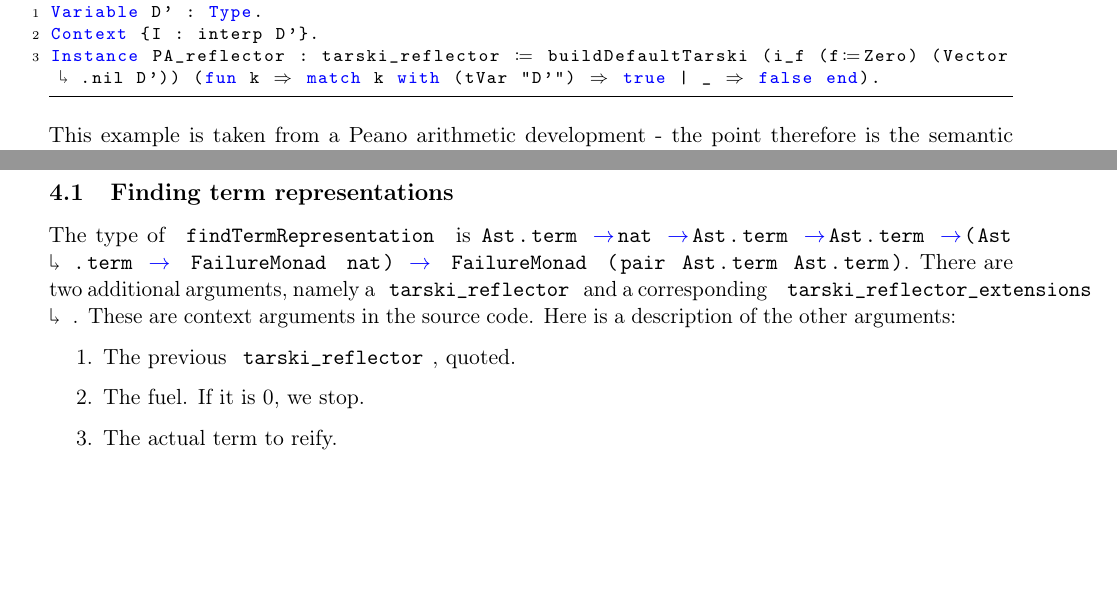
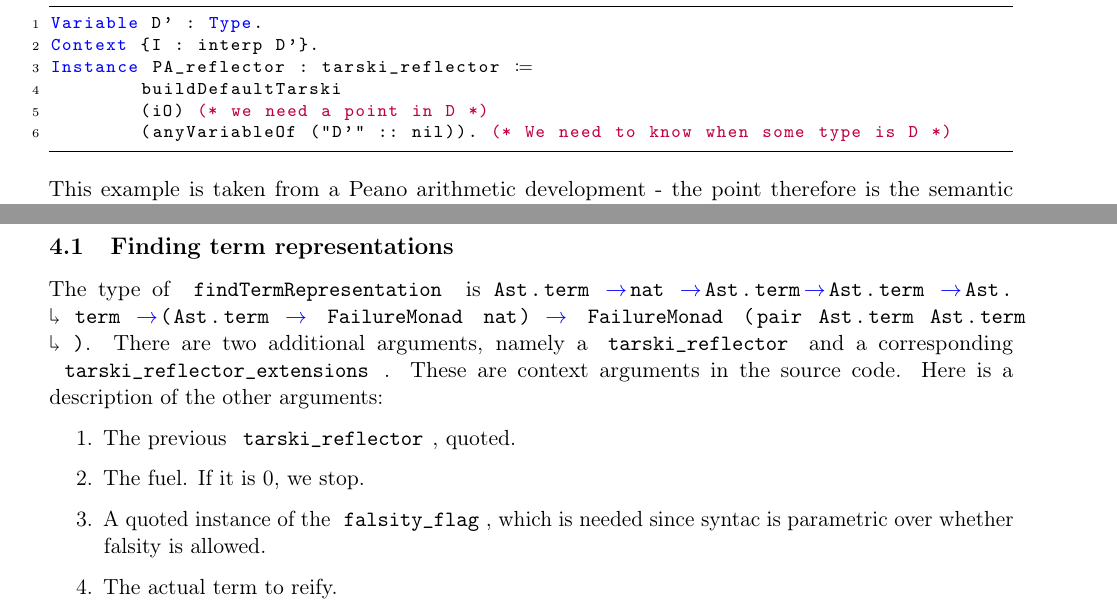
Before and after one commit to JoJoDeveloping/ACP, a LaTeX document (documentation/doc.tex): two parts of pages 3 and 5 of 10, joined at a grey line, cut so that both start at the same text, the shorter picture padded with empty space. Compiled offline with pdfLaTeX.

Commit message:
Adjust documentation to CoqWS version

```diff
--- a/documentation/doc.tex
+++ b/documentation/doc.tex
@@ -176,7 +176,10 @@ The \lstinline|tarski_reflector| class is crucial and contains a complete descri
 \begin{lstlisting}
 Variable D' : Type.
 Context {I : interp D'}.
-Instance PA_reflector : tarski_reflector := buildDefaultTarski (i_f (f:=Zero) (Vector.nil D')) (fun k => match k with (tVar "D'") => true | _ => false end).
+Instance PA_reflector : tarski_reflector :=
+	buildDefaultTarski
+	(iO) (* we need a point in D *)
+	(anyVariableOf ("D'" :: nil)). (* We need to know when some type is D *)
 \end{lstlisting}
 This example is taken from a Peano arithmetic development - the point therefore is the semantic representation of zero. Other developments might use the representation of the empty set or just assume that the model is nonempty.
 
@@ -211,11 +214,12 @@ When looking at the code, you will often find seemingly-identical versions of tw
 The basic idea is to pattern-match on various syntactic construct in the MetaCoq-quoted term. The two main functions that do this are \lstinline|findTermRepresentation| and \lstinline|findPropRepresentation|. The former matches on terms (terms are things that have type \lstinline|D| (semantically) or \lstinline|term| (syntactically)), the latter on forms (of type \lstinline|Prop|/\lstinline|form|). These call various helper methods which construct a quoted reification and a quoted proof term. While the process is written to be structurally recursive, it is extensible and thus many functions are instead written structurally recursive on some fuel.
 
 \subsection{Finding term representations}
-The type of \lstinline|findTermRepresentation| is \lstinline|Ast.term ->nat ->Ast.term ->Ast.term ->(Ast.term -> FailureMonad nat) -> FailureMonad (pair Ast.term Ast.term)|. There are two additional arguments, namely a \lstinline|tarski_reflector| and a corresponding
+The type of \lstinline|findTermRepresentation| is \lstinline|Ast.term ->nat ->Ast.term->Ast.term ->Ast.term ->(Ast.term -> FailureMonad nat) -> FailureMonad (pair Ast.term Ast.term)|. There are two additional arguments, namely a \lstinline|tarski_reflector| and a corresponding
 \lstinline|tarski_reflector_extensions|. These are context arguments in the source code. Here is a description of the other arguments:
 \begin{enumerate}
 \item The previous \lstinline|tarski_reflector|, quoted.
 \item The fuel. If it is 0, we stop.
+\item A quoted instance of the \lstinline|falsity_flag|, which is needed since syntac is parametric over whether falsity is allowed.
 \item The actual term to reify.
 \item The env term, quoted This is the environment which will be used in the representability proof (the first thing constructed by the \lstinline|createEnv| tactic). The default argument is the \enquote{empty} environment which returns an arbitrary point for all inputs.
 \item A function that, for a given part of a term, yields the index that term has in the env term. The default argument fails for all inputs. This function is called when we reach a term that we cannot represent otherwise, like \lstinline|tRel n|. We then look where \lstinline|tRel n| is in the environment (let's say at position \lstinline|k|) and then \lstinline|var k| is the representative, and \lstinline|eq_refl| the proof.
```
Also changed, not shown: documentation/doc.pdf, documentation/doc.tex (2 more changed lines).
